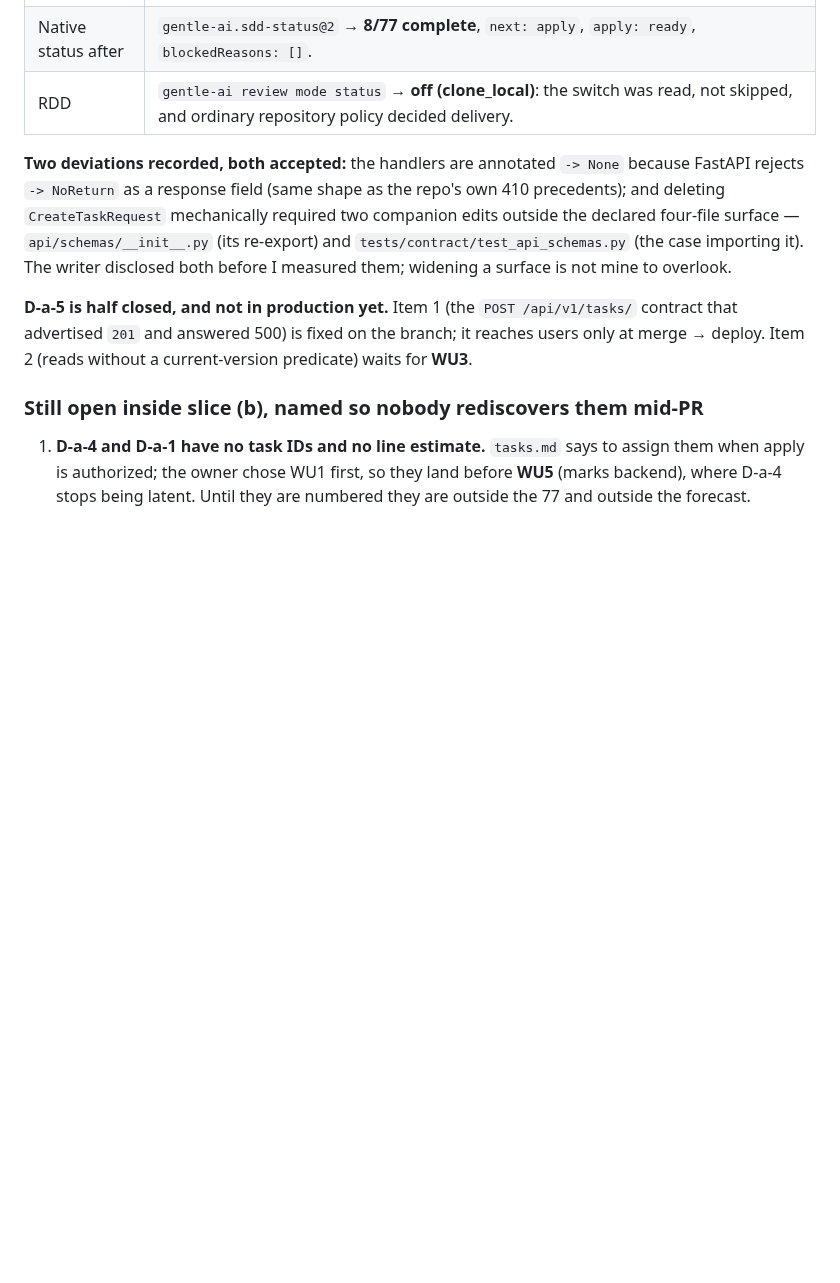
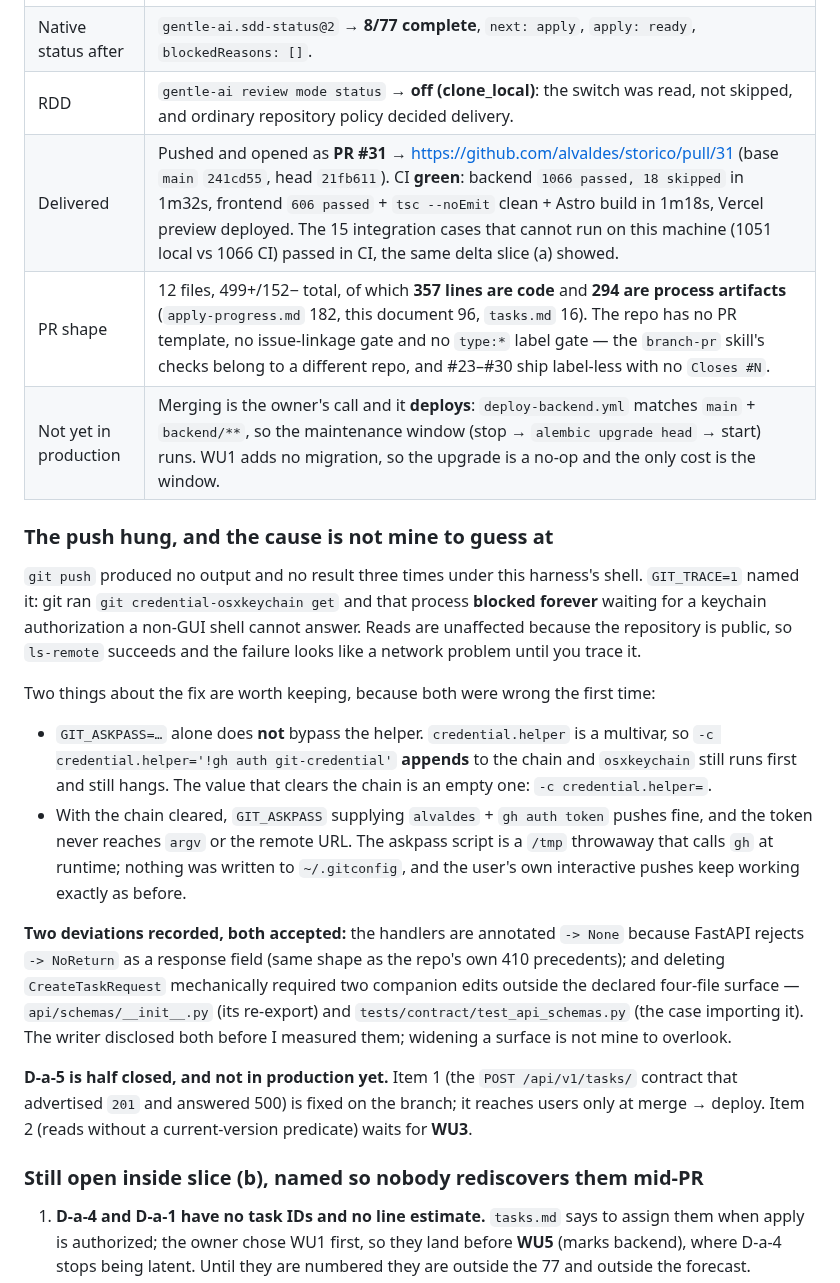
Before and after one commit to alvaldes/storico, a Markdown page: odd/tasks/extraction-versioning-090.md, the part around the change. Rendered like a GitHub page; blank space fills up the shorter version.

Commit message:
docs(odd): record WU1's PR, CI numbers and the credential-helper hang
Adds the delivered row to the WU1 closure evidence table: PR #31, CI green at
the branch head with backend 1066 passed / 18 skipped, which is the first
observation of the 15 integration cases this machine cannot run (1051 local vs
1066 CI, the same delta slice (a) showed). Frontend 606 passed with a clean
tsc and Astro build, Vercel preview deployed.

Records the PR shape honestly: 12 files and 651 changed lines, of which 357 are
code and 294 are process artifacts, so a reviewer knows what to read. Also
records that Storico has no PR template, no issue-linkage gate and no type:*
label gate, so the branch-pr skill's mandatory checks do not apply here and the
house precedent (#23-#30) is what was followed.

Names the push failure and its real cause, because it will repeat: git ran
credential-osxkeychain get and blocked forever waiting for a keychain
authorization a non-GUI shell cannot answer. Reads were unaffected because the
repository is public, which made it look like a network problem until traced.
Two details were wrong the first time: GIT_ASKPASS alone does not bypass the
helper, and credential.helper is a multivar, so -c appends to the chain instead
of replacing it. Clearing it needs the empty value. Nothing was written to
~/.gitconfig.

States that merging deploys, because deploy-backend.yml matches main plus
backend/**, and that the maintenance window here costs downtime and nothing
else: WU1 adds no migration, so alembic upgrade head is a no-op.

```diff
--- a/odd/tasks/extraction-versioning-090.md
+++ b/odd/tasks/extraction-versioning-090.md
@@ -767,6 +767,25 @@ then `cd frontend && pnpm test src/lib/__tests__/error-codes.test.ts src/i18n/__
 | Hard greps | zero `repo.delete(` in `routes/tasks.py`; zero `CreateTaskRequest` anywhere in `src/`; zero `path:path` catch-all; both new codes sorted at `error_codes.py:45-46`. |
 | Native status after | `gentle-ai.sdd-status@2` → **8/77 complete**, `next: apply`, `apply: ready`, `blockedReasons: []`. |
 | RDD | `gentle-ai review mode status` → **off (clone_local)**: the switch was read, not skipped, and ordinary repository policy decided delivery. |
+| Delivered | Pushed and opened as **PR #31** → https://github.com/alvaldes/storico/pull/31 (base `main` `241cd55`, head `21fb611`). CI **green**: backend `1066 passed, 18 skipped` in 1m32s, frontend `606 passed` + `tsc --noEmit` clean + Astro build in 1m18s, Vercel preview deployed. The 15 integration cases that cannot run on this machine (1051 local vs 1066 CI) passed in CI, the same delta slice (a) showed. |
+| PR shape | 12 files, 499+/152− total, of which **357 lines are code** and **294 are process artifacts** (`apply-progress.md` 182, this document 96, `tasks.md` 16). The repo has no PR template, no issue-linkage gate and no `type:*` label gate — the `branch-pr` skill's checks belong to a different repo, and #23–#30 ship label-less with no `Closes #N`. |
+| Not yet in production | Merging is the owner's call and it **deploys**: `deploy-backend.yml` matches `main` + `backend/**`, so the maintenance window (stop → `alembic upgrade head` → start) runs. WU1 adds no migration, so the upgrade is a no-op and the only cost is the window. |
+
+### The push hung, and the cause is not mine to guess at
+
+`git push` produced no output and no result three times under this harness's shell. `GIT_TRACE=1` named it: git ran
+`git credential-osxkeychain get` and that process **blocked forever** waiting for a keychain authorization a
+non-GUI shell cannot answer. Reads are unaffected because the repository is public, so `ls-remote` succeeds and
+the failure looks like a network problem until you trace it.
+
+Two things about the fix are worth keeping, because both were wrong the first time:
+
+- `GIT_ASKPASS=…` alone does **not** bypass the helper. `credential.helper` is a multivar, so
+  `-c credential.helper='!gh auth git-credential'` **appends** to the chain and `osxkeychain` still runs first
+  and still hangs. The value that clears the chain is an empty one: `-c credential.helper=`.
+- With the chain cleared, `GIT_ASKPASS` supplying `alvaldes` + `gh auth token` pushes fine, and the token never
+  reaches `argv` or the remote URL. The askpass script is a `/tmp` throwaway that calls `gh` at runtime; nothing
+  was written to `~/.gitconfig`, and the user's own interactive pushes keep working exactly as before.
 
 **Two deviations recorded, both accepted:** the handlers are annotated `-> None` because FastAPI rejects `-> NoReturn` as a response field (same shape as the repo's own 410 precedents); and deleting `CreateTaskRequest` mechanically required two companion edits outside the declared four-file surface — `api/schemas/__init__.py` (its re-export) and `tests/contract/test_api_schemas.py` (the case importing it). The writer disclosed both before I measured them; widening a surface is not mine to overlook.
 
```
